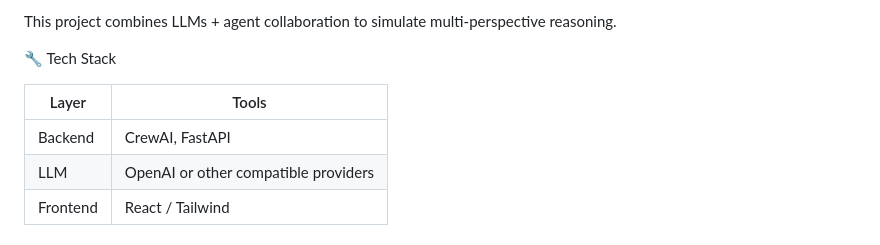
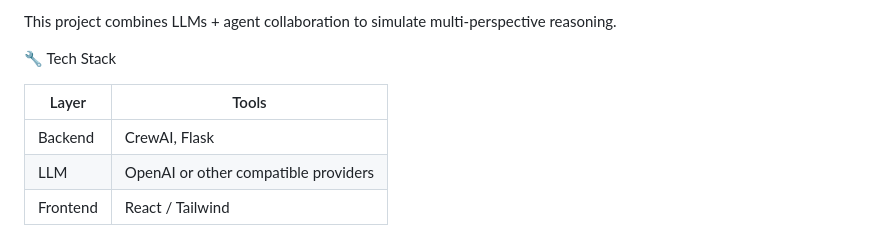
Before and after one commit to Blankscreen-exe/The-Duck-Council, a Markdown page: README.md, the part around the change. GitHub-like rendering.

Commit message:
changed tech stack

```diff
--- a/README.md
+++ b/README.md
@@ -30,7 +30,7 @@ This project combines LLMs + agent collaboration to simulate multi-perspective r
 
 | Layer | Tools |
 |-----|-----|
-|Backend|CrewAI, FastAPI|
+|Backend|CrewAI, Flask|
 |LLM|OpenAI or other compatible providers|
 |Frontend |React / Tailwind |
 
```
